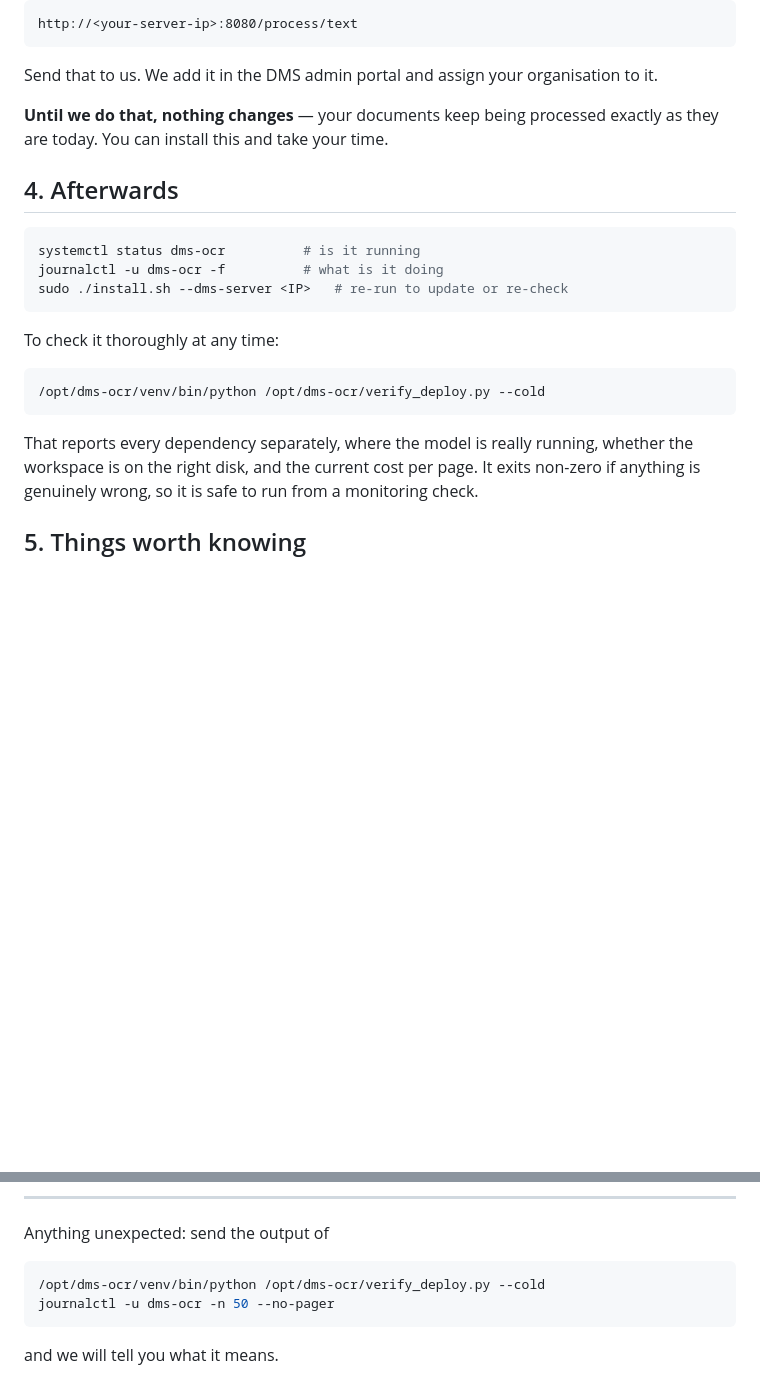
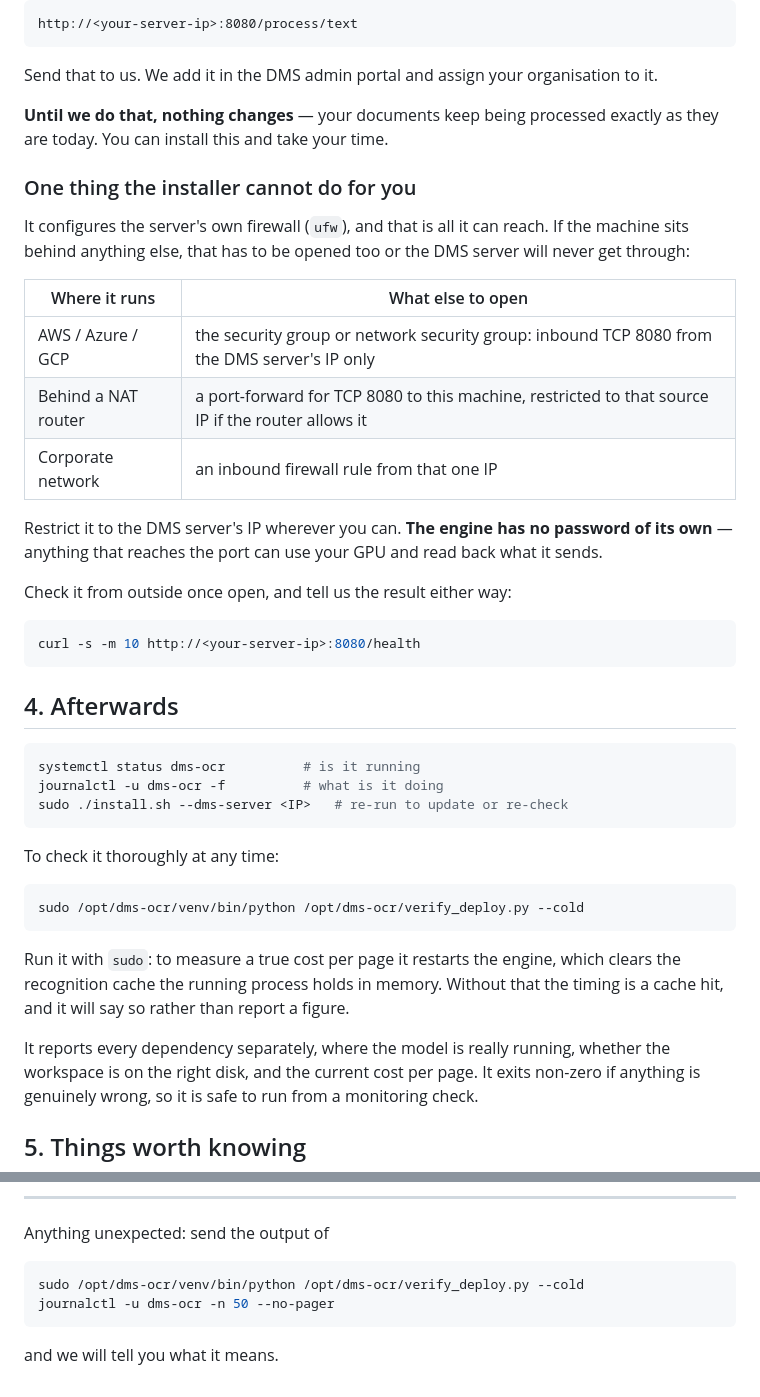
Before and after one commit to AshrafHanzo/DMS_OCR_Engine, a Markdown page: deploy/CUSTOMER-SETUP.md, 2 parts joined by grey strips. Rendered like a GitHub page; blank space fills up the shorter version.

Commit message:
Document the firewall the installer cannot reach
install.sh configures ufw on the server, and ufw is the extent of what it can control.
On AWS, Azure or GCP the security group also has to allow inbound on the engine port; on
a NAT router a port-forward is needed. Without that the tenant's install succeeds, the
verification passes, they report success -- and the DMS server still cannot reach them.
The failure would surface later as pages that never process, with everything on their
side apparently correct.

Both guides now name that step per environment, insist on restricting it to the DMS
server's IP because the engine has no password of its own, and give the one-line check
from outside their network to run before a tenant is assigned.

Also corrected the --cold hints to use sudo, and said why: it restarts the engine to
clear the cache the process holds in memory, and without root it cannot, so it refuses to
report a throughput figure. Correct behaviour, but the instruction should not lead
somebody into it.

Co-Authored-By: Claude Opus 5 (1M context) <noreply@anthropic.com>

````diff
--- a/deploy/CUSTOMER-SETUP.md
+++ b/deploy/CUSTOMER-SETUP.md
@@ -85,6 +85,27 @@ Send that to us. We add it in the DMS admin portal and assign your organisation
 **Until we do that, nothing changes** — your documents keep being processed exactly as
 they are today. You can install this and take your time.
 
+### One thing the installer cannot do for you
+
+It configures the server's own firewall (`ufw`), and that is all it can reach. If the
+machine sits behind anything else, that has to be opened too or the DMS server will never
+get through:
+
+| Where it runs | What else to open |
+|---|---|
+| AWS / Azure / GCP | the security group or network security group: inbound TCP 8080 from the DMS server's IP only |
+| Behind a NAT router | a port-forward for TCP 8080 to this machine, restricted to that source IP if the router allows it |
+| Corporate network | an inbound firewall rule from that one IP |
+
+Restrict it to the DMS server's IP wherever you can. **The engine has no password of its
+own** — anything that reaches the port can use your GPU and read back what it sends.
+
+Check it from outside once open, and tell us the result either way:
+
+```bash
+curl -s -m 10 http://<your-server-ip>:8080/health
+```
+
 ## 4. Afterwards
 
 ```bash
@@ -96,10 +117,14 @@ sudo ./install.sh --dms-server <IP>   # re-run to update or re-check
 To check it thoroughly at any time:
 
 ```bash
-/opt/dms-ocr/venv/bin/python /opt/dms-ocr/verify_deploy.py --cold
+sudo /opt/dms-ocr/venv/bin/python /opt/dms-ocr/verify_deploy.py --cold
 ```
 
-That reports every dependency separately, where the model is really running, whether
+Run it with `sudo`: to measure a true cost per page it restarts the engine, which
+clears the recognition cache the running process holds in memory. Without that the
+timing is a cache hit, and it will say so rather than report a figure.
+
+It reports every dependency separately, where the model is really running, whether
 the workspace is on the right disk, and the current cost per page. It exits non-zero if
 anything is genuinely wrong, so it is safe to run from a monitoring check.
 
@@ -134,7 +159,7 @@ pages are processed.
 Anything unexpected: send the output of
 
 ```bash
-/opt/dms-ocr/venv/bin/python /opt/dms-ocr/verify_deploy.py --cold
+sudo /opt/dms-ocr/venv/bin/python /opt/dms-ocr/verify_deploy.py --cold
 journalctl -u dms-ocr -n 50 --no-pager
 ```
 
````
